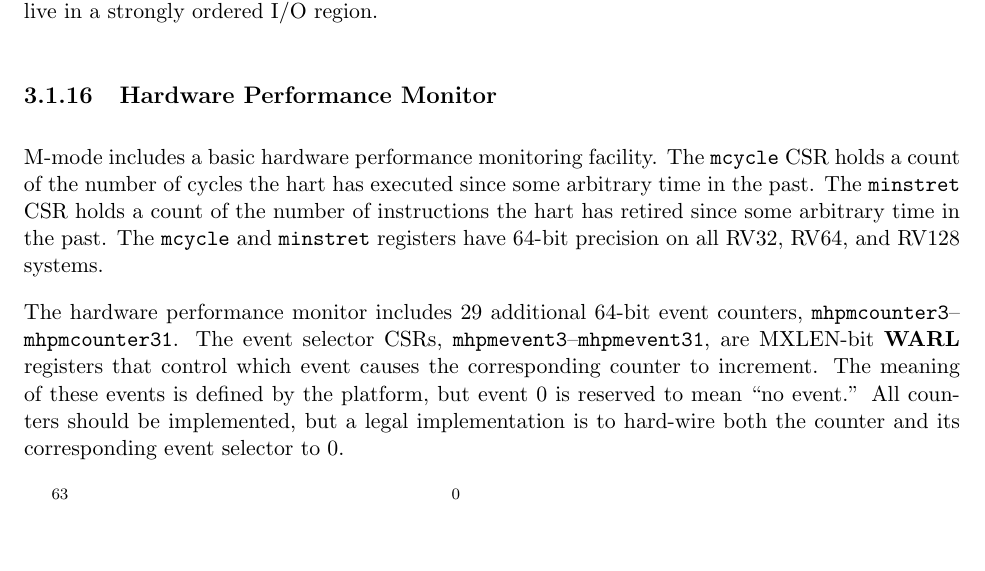
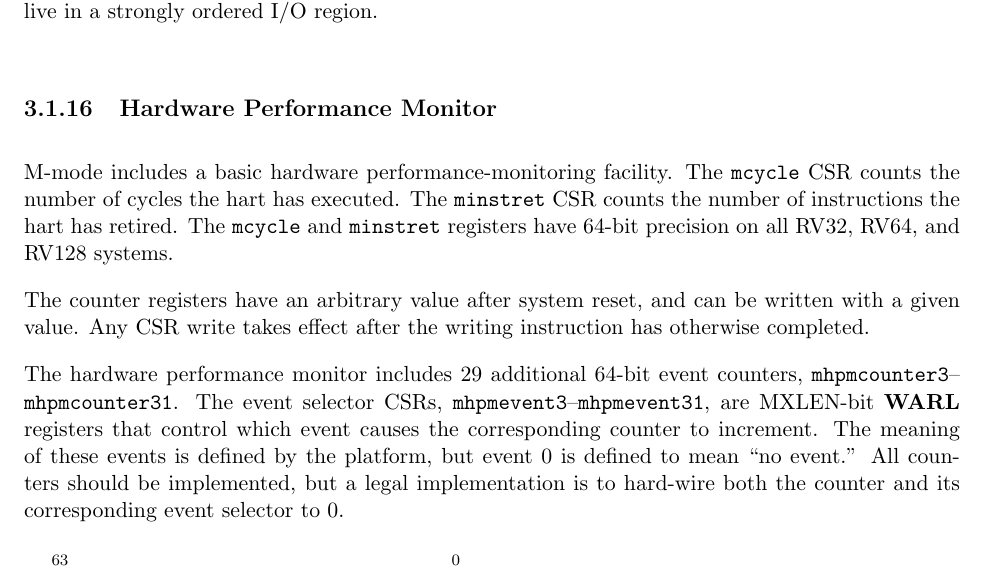
Before and after one commit to riscv/riscv-isa-manual, a LaTeX thesis (src/riscv-privileged.tex, which reads src/machine.tex): part of page 45 of 111, cut so that both start at the same text, the shorter picture padded with empty space. Compiled offline with pdfLaTeX.

Commit message:
Clarify the behavior of M-mode hardware performance counters.

```diff
--- a/src/machine.tex
+++ b/src/machine.tex
@@ -1488,18 +1488,21 @@ to the intermediate value of the comparand:
 
 \subsection{Hardware Performance Monitor}
 
-M-mode includes a basic hardware performance monitoring facility.  The {\tt
-mcycle} CSR holds a count of the number of cycles the hart has executed since
-some arbitrary time in the past.  The {\tt minstret} CSR holds a count of the
-number of instructions the hart has retired since some arbitrary time in the
-past.  The {\tt mcycle} and {\tt minstret} registers have 64-bit precision on
-all RV32, RV64, and RV128 systems.
+M-mode includes a basic hardware performance-monitoring facility.  The
+{\tt mcycle} CSR counts the number of cycles the hart has executed.
+The {\tt minstret} CSR counts the number of instructions the hart has
+retired.  The {\tt mcycle} and {\tt minstret} registers have 64-bit
+precision on all RV32, RV64, and RV128 systems.
+
+The counter registers have an arbitrary value after system reset, and
+can be written with a given value. Any CSR write takes effect after
+the writing instruction has otherwise completed.
 
 The hardware performance monitor includes 29 additional 64-bit event counters, {\tt
 mhpmcounter3}--{\tt mhpmcounter31}.  The event selector CSRs, {\tt
 mhpmevent3}--{\tt mhpmevent31}, are MXLEN-bit \warl\ registers that control which event
 causes the corresponding counter to increment.  The meaning of these events is
-defined by the platform, but event 0 is reserved to mean ``no event.''
+defined by the platform, but event 0 is defined to mean ``no event.''
 All counters should be implemented, but a legal implementation is to hard-wire
 both the counter and its corresponding event selector to 0.
 
```
